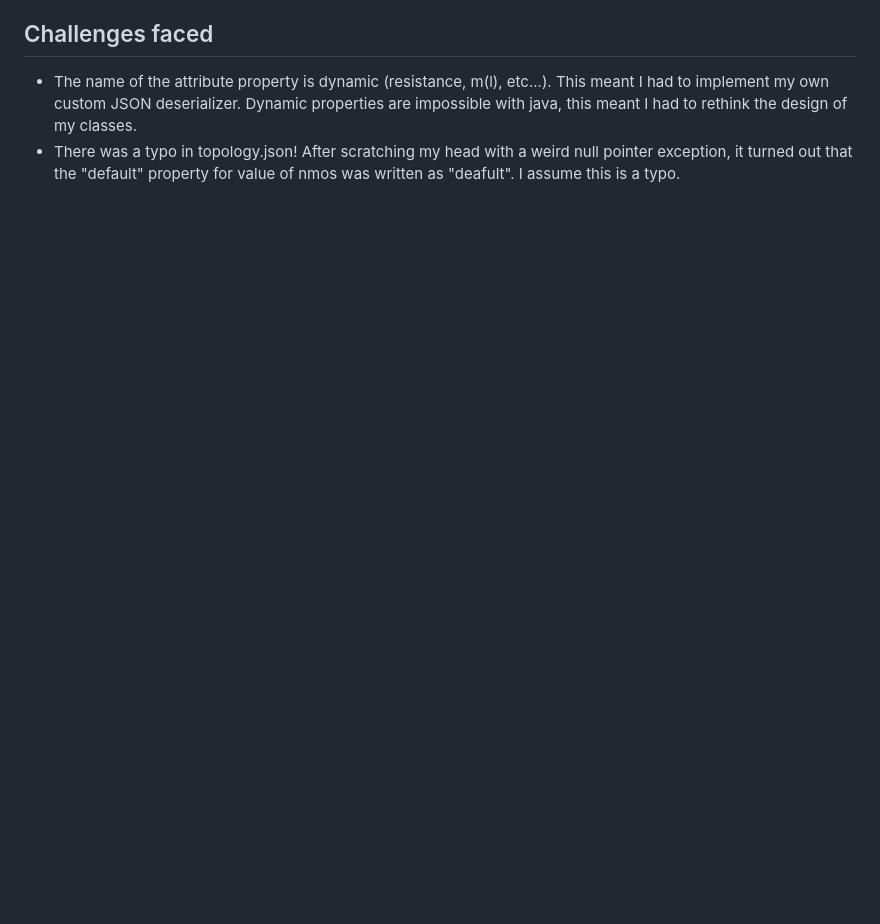
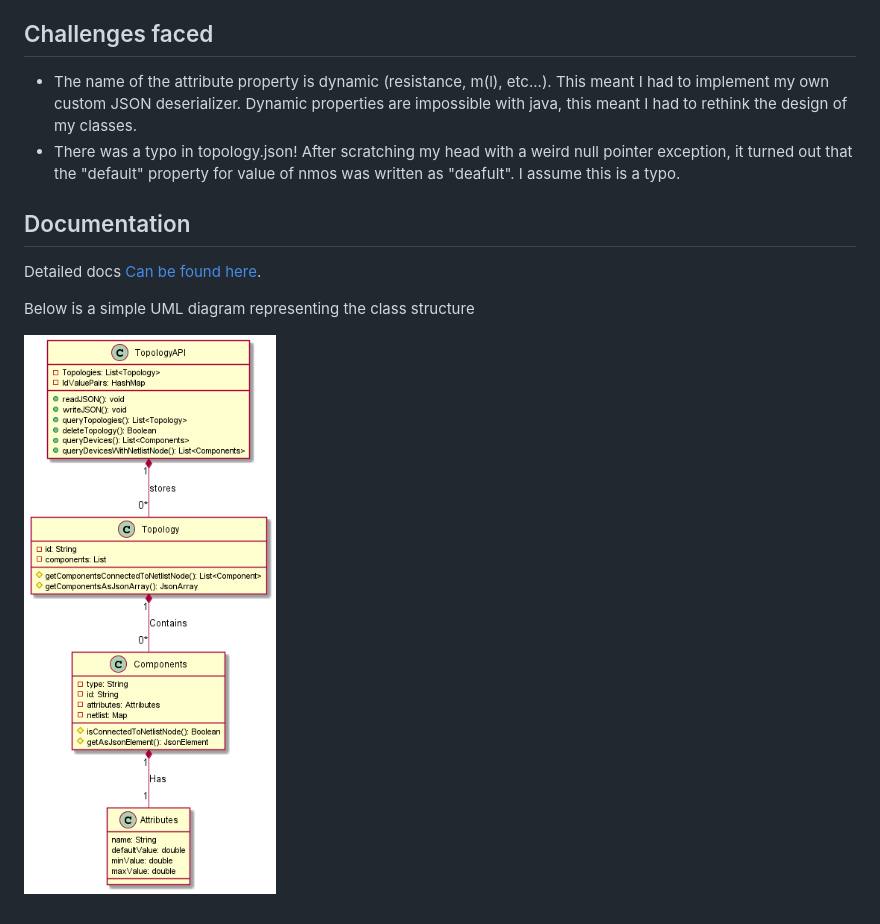
Before and after one commit to KarimElsayad247/MasterMicroTopologyAPI, a Markdown page: README.md, the part around the change. Rendered like a GitHub page; pictures changed too: resources/classDiagram.png (added); blank space fills up the shorter version.

Commit message:
Add link to docs, add uml diagram

```diff
--- a/README.md
+++ b/README.md
@@ -32,3 +32,11 @@ This meant I had to implement my own custom JSON deserializer.
 Dynamic properties are impossible with java, this meant I had to rethink the design of my classes.
 * There was a typo in topology.json! After scratching my head with a weird null pointer exception, it turned out that
 the "default" property for value of nmos was written as "deafult". I assume this is a typo.
+
+## Documentation
+
+Detailed docs [Can be found here](http://karimelsayad.me/MasterMicroTopologyAPI/TopologyAPI.html).
+
+Below is a simple UML diagram representing the class structure
+
+![UML class diagram representing project class structure](./resources/classDiagram.png)
```
